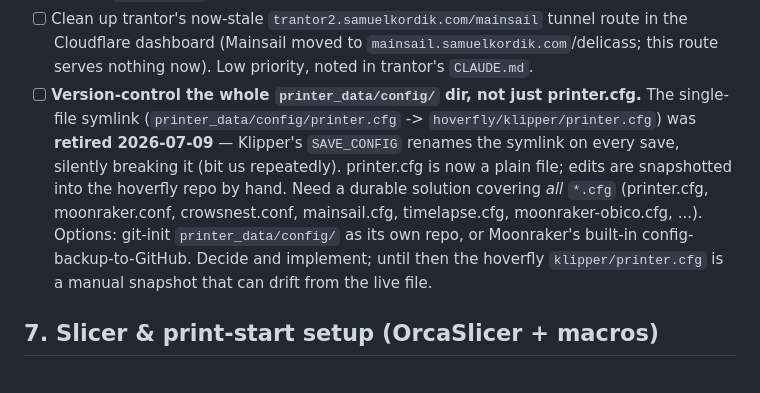
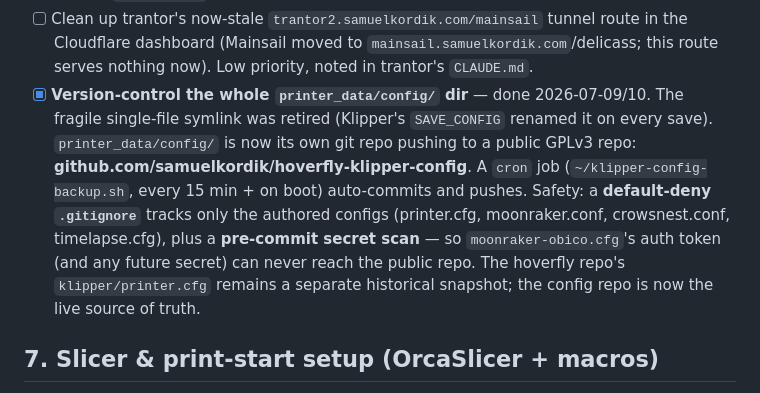
Before and after one commit to samuelkordik/Hoverfly, a Markdown page: MIGRATION.md, the part around the change. Drawn GitHub-style.

Commit message:
Mark config version-control TODO done (hoverfly-klipper-config repo)
The printer_data/config dir is now its own git repo auto-backed-up to a
public GPLv3 repo (github.com/samuelkordik/hoverfly-klipper-config), with a
default-deny .gitignore + pre-commit secret scan so the Obico auth token can
never leak. Closes the config-tracking loose end.

Co-Authored-By: Claude Opus 4.8 <noreply@anthropic.com>
Claude-Session: https://claude.ai/code/session_01JHSAZdUTkxRWps3ntXfPNp

```diff
--- a/MIGRATION.md
+++ b/MIGRATION.md
@@ -162,18 +162,18 @@ Probe `z_offset` is done (`3.779`, from `PROBE_CALIBRATE`). Still open:
       tunnel route in the Cloudflare dashboard (Mainsail moved to
       `mainsail.samuelkordik.com`/delicass; this route serves nothing now).
       Low priority, noted in trantor's `CLAUDE.md`.
-- [ ] **Version-control the whole `printer_data/config/` dir, not just
-      printer.cfg.** The single-file symlink
-      (`printer_data/config/printer.cfg` -> `hoverfly/klipper/printer.cfg`)
-      was **retired 2026-07-09** — Klipper's `SAVE_CONFIG` renames the symlink
-      on every save, silently breaking it (bit us repeatedly). printer.cfg is
-      now a plain file; edits are snapshotted into the hoverfly repo by hand.
-      Need a durable solution covering *all* `*.cfg` (printer.cfg,
-      moonraker.conf, crowsnest.conf, mainsail.cfg, timelapse.cfg,
-      moonraker-obico.cfg, ...). Options: git-init `printer_data/config/` as
-      its own repo, or Moonraker's built-in config-backup-to-GitHub. Decide
-      and implement; until then the hoverfly `klipper/printer.cfg` is a manual
-      snapshot that can drift from the live file.
+- [x] **Version-control the whole `printer_data/config/` dir** — done
+      2026-07-09/10. The fragile single-file symlink was retired (Klipper's
+      `SAVE_CONFIG` renamed it on every save). `printer_data/config/` is now
+      its own git repo pushing to a public GPLv3 repo:
+      **github.com/samuelkordik/hoverfly-klipper-config**. A `cron` job
+      (`~/klipper-config-backup.sh`, every 15 min + on boot) auto-commits and
+      pushes. Safety: a **default-deny `.gitignore`** tracks only the authored
+      configs (printer.cfg, moonraker.conf, crowsnest.conf, timelapse.cfg),
+      plus a **pre-commit secret scan** — so `moonraker-obico.cfg`'s auth
+      token (and any future secret) can never reach the public repo. The
+      hoverfly repo's `klipper/printer.cfg` remains a separate historical
+      snapshot; the config repo is now the live source of truth.
 
 ## 7. Slicer & print-start setup (OrcaSlicer + macros)
 
```
